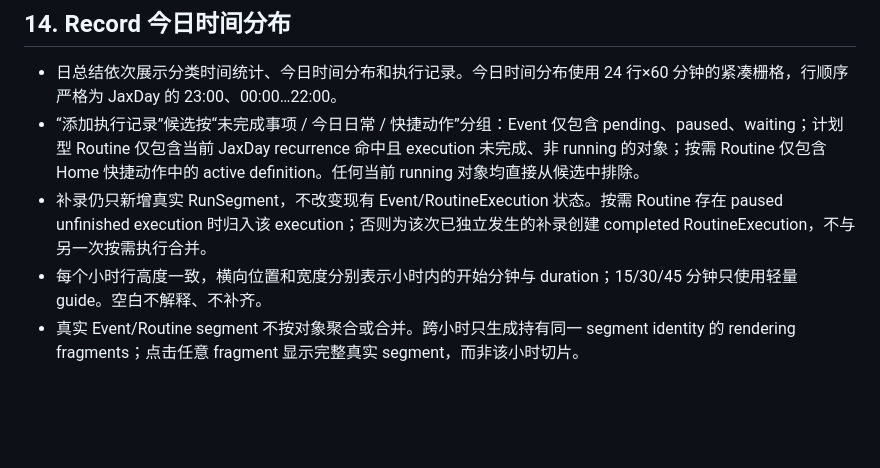
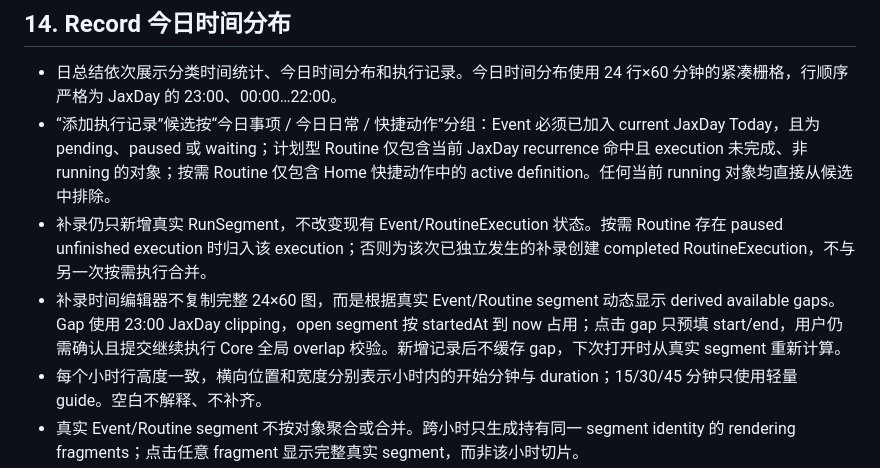
Before and after one commit to JarrettKang/Jax, a Markdown page: PRD.md, the part around the change. Rendered like a GitHub page; blank space fills up the shorter version.

```diff
--- a/PRD.md
+++ b/PRD.md
@@ -382,8 +382,9 @@ F2 验收须覆盖任意深度、无环、移动与解除、候选范围、层
 ## 14. Record 今日时间分布
 
 - 日总结依次展示分类时间统计、今日时间分布和执行记录。今日时间分布使用 24 行×60 分钟的紧凑栅格，行顺序严格为 JaxDay 的 23:00、00:00…22:00。
-- “添加执行记录”候选按“未完成事项 / 今日日常 / 快捷动作”分组：Event 仅包含 pending、paused、waiting；计划型 Routine 仅包含当前 JaxDay recurrence 命中且 execution 未完成、非 running 的对象；按需 Routine 仅包含 Home 快捷动作中的 active definition。任何当前 running 对象均直接从候选中排除。
+- “添加执行记录”候选按“今日事项 / 今日日常 / 快捷动作”分组：Event 必须已加入 current JaxDay Today，且为 pending、paused 或 waiting；计划型 Routine 仅包含当前 JaxDay recurrence 命中且 execution 未完成、非 running 的对象；按需 Routine 仅包含 Home 快捷动作中的 active definition。任何当前 running 对象均直接从候选中排除。
 - 补录仍只新增真实 RunSegment，不改变现有 Event/RoutineExecution 状态。按需 Routine 存在 paused unfinished execution 时归入该 execution；否则为该次已独立发生的补录创建 completed RoutineExecution，不与另一次按需执行合并。
+- 补录时间编辑器不复制完整 24×60 图，而是根据真实 Event/Routine segment 动态显示 derived available gaps。Gap 使用 23:00 JaxDay clipping，open segment 按 startedAt 到 now 占用；点击 gap 只预填 start/end，用户仍需确认且提交继续执行 Core 全局 overlap 校验。新增记录后不缓存 gap，下次打开时从真实 segment 重新计算。
 - 每个小时行高度一致，横向位置和宽度分别表示小时内的开始分钟与 duration；15/30/45 分钟只使用轻量 guide。空白不解释、不补齐。
 - 真实 Event/Routine segment 不按对象聚合或合并。跨小时只生成持有同一 segment identity 的 rendering fragments；点击任意 fragment 显示完整真实 segment，而非该小时切片。
 - 跨 JaxDay segment 仅按窗口 overlap 绘制，open segment 绘制至当前时间；底层 segment 不拆分，统计和历史事实来源不变。
```
Also changed, not shown: Development_plan_v0.2.md (+2 -1 lines).
